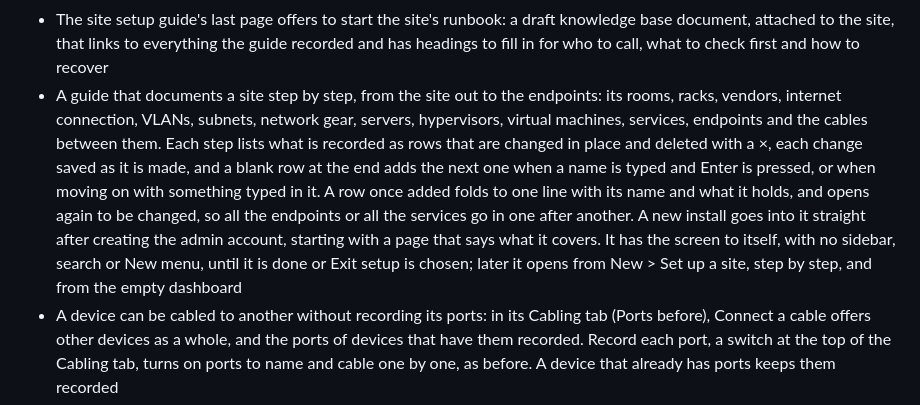
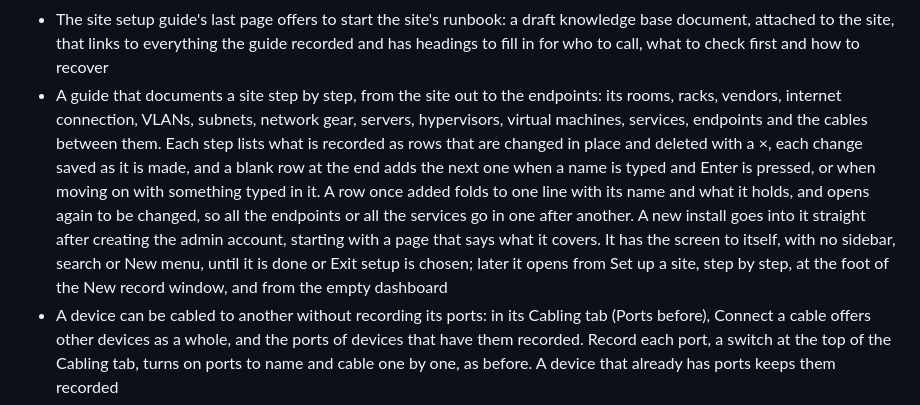
Before and after one commit to hyprlab/hyprvolt, a Markdown page: CHANGELOG.md, the part around the change. Rendered like a GitHub page.

Commit message:
docs(changelog): say where Set up a site now opens from

```diff
--- a/CHANGELOG.md
+++ b/CHANGELOG.md
@@ -32,7 +32,7 @@ All notable changes to Hyprvolt are documented here. The format follows
 - The setup wizard and the site setup guide have a light and dark button, and new installs and new accounts start in the dark theme
 - Each step of the site setup guide has a What goes here button that explains what belongs in it, what belongs in another step, and why, such as a Usenet provider being a vendor with a contract while SABnzbd is a service
 - The site setup guide's last page offers to start the site's runbook: a draft knowledge base document, attached to the site, that links to everything the guide recorded and has headings to fill in for who to call, what to check first and how to recover
-- A guide that documents a site step by step, from the site out to the endpoints: its rooms, racks, vendors, internet connection, VLANs, subnets, network gear, servers, hypervisors, virtual machines, services, endpoints and the cables between them. Each step lists what is recorded as rows that are changed in place and deleted with a ×, each change saved as it is made, and a blank row at the end adds the next one when a name is typed and Enter is pressed, or when moving on with something typed in it. A row once added folds to one line with its name and what it holds, and opens again to be changed, so all the endpoints or all the services go in one after another. A new install goes into it straight after creating the admin account, starting with a page that says what it covers. It has the screen to itself, with no sidebar, search or New menu, until it is done or Exit setup is chosen; later it opens from New > Set up a site, step by step, and from the empty dashboard
+- A guide that documents a site step by step, from the site out to the endpoints: its rooms, racks, vendors, internet connection, VLANs, subnets, network gear, servers, hypervisors, virtual machines, services, endpoints and the cables between them. Each step lists what is recorded as rows that are changed in place and deleted with a ×, each change saved as it is made, and a blank row at the end adds the next one when a name is typed and Enter is pressed, or when moving on with something typed in it. A row once added folds to one line with its name and what it holds, and opens again to be changed, so all the endpoints or all the services go in one after another. A new install goes into it straight after creating the admin account, starting with a page that says what it covers. It has the screen to itself, with no sidebar, search or New menu, until it is done or Exit setup is chosen; later it opens from Set up a site, step by step, at the foot of the New record window, and from the empty dashboard
 - A device can be cabled to another without recording its ports: in its Cabling tab (Ports before), Connect a cable offers other devices as a whole, and the ports of devices that have them recorded. Record each port, a switch at the top of the Cabling tab, turns on ports to name and cable one by one, as before. A device that already has ports keeps them recorded
 - An admin can change the order of the sidebar in Settings > Modules: drag its groups, and the modules within each group, by their handles, or move them with the arrow keys. Put the default order back undoes it
 - A setting in Settings > Appearance to show a record one section at a time, as before, instead of all its sections on one page
```
